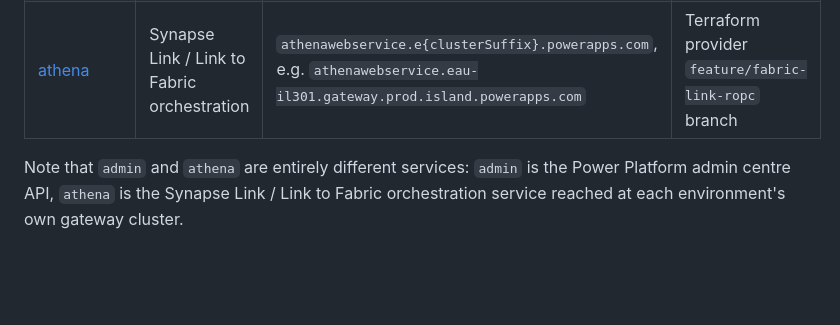
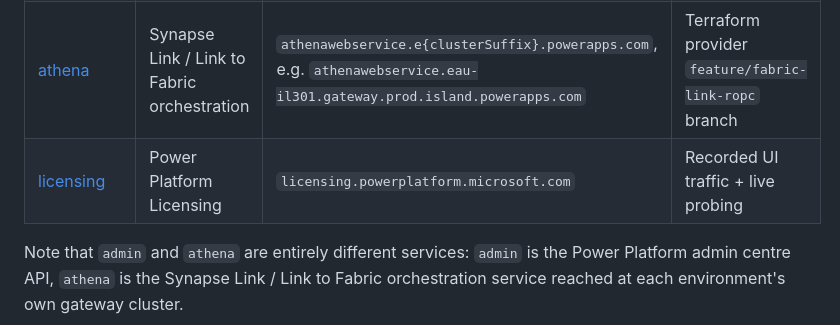
Before and after one commit to AdamCoulterOz/powerplatform-apis, a Markdown page: README.md, the part around the change. GitHub-like rendering; blank space fills up the shorter version.

Commit message:
Add licensing to the spec table

```diff
--- a/README.md
+++ b/README.md
@@ -29,6 +29,7 @@ The site loads each spec from its folder over the same origin (no external fetch
 | [advisor](advisor) | PowerApps Advisor (solution checker) | `{region}.api.advisor.powerapps.com` | Terraform provider client, extended by live probing |
 | [copilot](copilot) | Copilot Studio | per-environment PVA gateway, e.g. `powervamg.eu-il107.gateway.prod.island.powerapps.com` | Terraform provider client (responses licence-gated, unverified) |
 | [athena](athena) | Synapse Link / Link to Fabric orchestration | `athenawebservice.e{clusterSuffix}.powerapps.com`, e.g. `athenawebservice.eau-il301.gateway.prod.island.powerapps.com` | Terraform provider `feature/fabric-link-ropc` branch |
+| [licensing](licensing) | Power Platform Licensing | `licensing.powerplatform.microsoft.com` | Recorded UI traffic + live probing |
 
 Note that `admin` and `athena` are entirely different services: `admin` is the
 Power Platform admin centre API, `athena` is the Synapse Link / Link to Fabric
```
